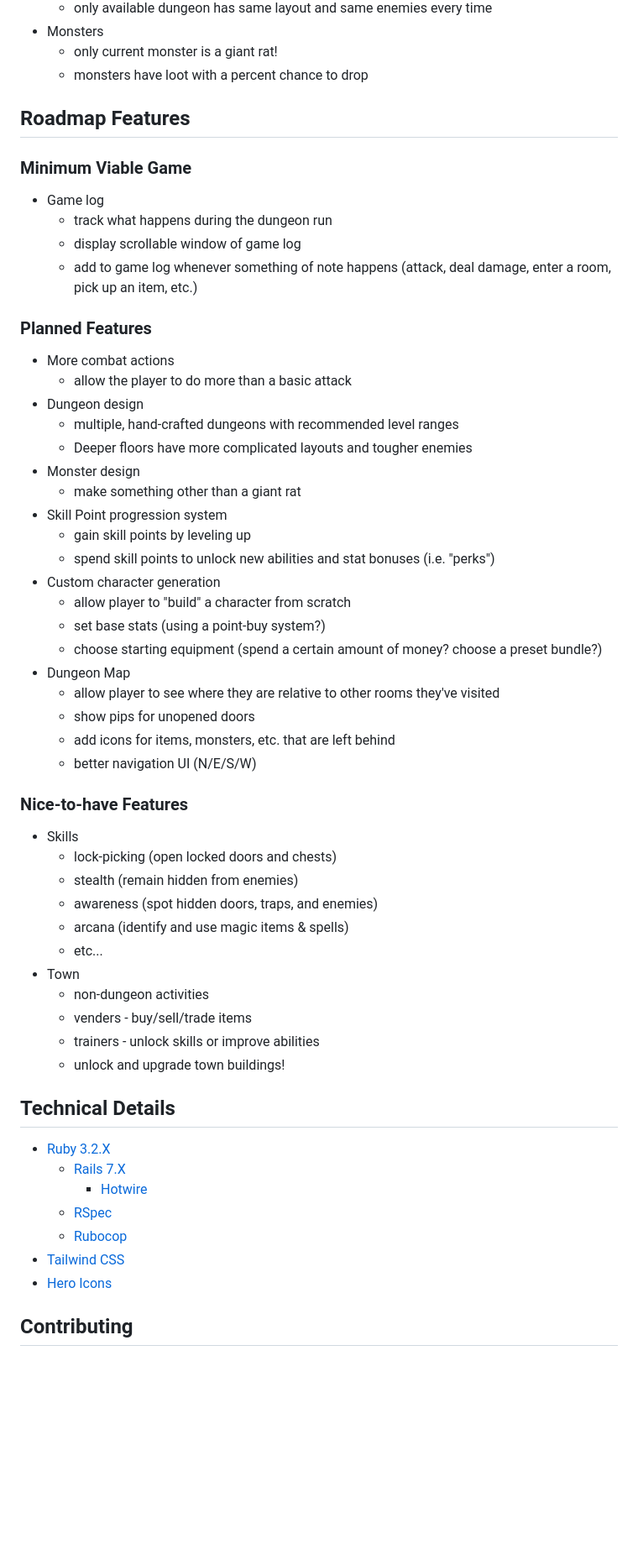
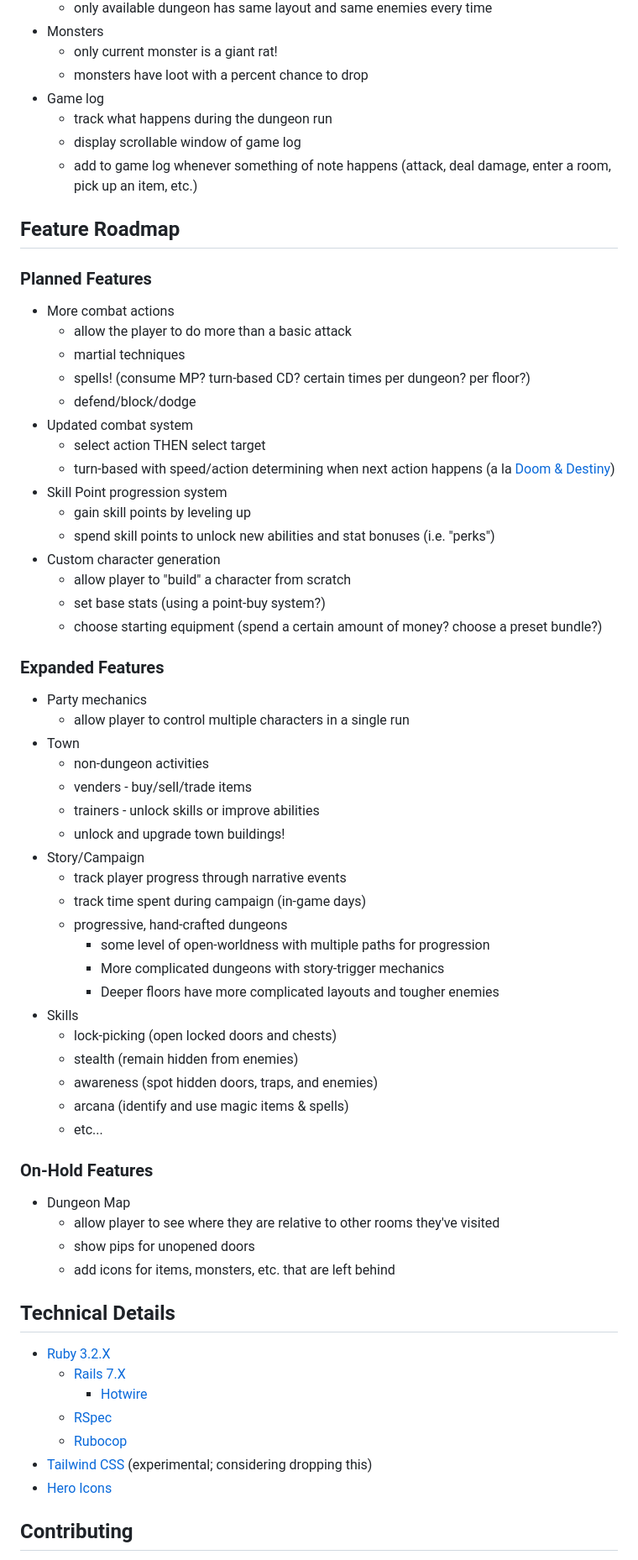
Before and after one commit to ethan-dowler/dungeon-crawl-rails, a Markdown page: README.md, the part around the change. Shown: that part at 84% size. GitHub-like rendering; blank space fills up the shorter version.

Commit message:
update feature roadmap

```diff
--- a/README.md
+++ b/README.md
@@ -39,25 +39,23 @@ Aside from the actual gameplay, I've been very interested in building a game wit
 - Monsters
   - only current monster is a giant rat!
   - monsters have loot with a percent chance to drop
-
-## Roadmap Features
-
-### Minimum Viable Game
-
 - Game log
   - track what happens during the dungeon run
   - display scrollable window of game log
   - add to game log whenever something of note happens (attack, deal damage, enter a room, pick up an item, etc.)
 
+## Feature Roadmap
+
 ### Planned Features
 
 - More combat actions
   - allow the player to do more than a basic attack
-- Dungeon design
-  - multiple, hand-crafted dungeons with recommended level ranges
-  - Deeper floors have more complicated layouts and tougher enemies
-- Monster design
-  - make something other than a giant rat
+  - martial techniques
+  - spells! (consume MP? turn-based CD? certain times per dungeon? per floor?)
+  - defend/block/dodge
+- Updated combat system
+  - select action THEN select target
+  - turn-based with speed/action determining when next action happens (a la [Doom & Destiny](https://doomanddestiny.fandom.com/wiki/Doom_%26_Destiny?file=DoandDe_Screenshot3_-_Use_Spell.jpg))
 - Skill Point progression system
   - gain skill points by leveling up
   - spend skill points to unlock new abilities and stat bonuses (i.e. "perks")
@@ -65,25 +63,36 @@ Aside from the actual gameplay, I've been very interested in building a game wit
   - allow player to "build" a character from scratch
   - set base stats (using a point-buy system?)
   - choose starting equipment (spend a certain amount of money? choose a preset bundle?)
-- Dungeon Map
-  - allow player to see where they are relative to other rooms they've visited
-  - show pips for unopened doors
-  - add icons for items, monsters, etc. that are left behind
-  - better navigation UI (N/E/S/W)
 
-### Nice-to-have Features
+### Expanded Features
 
+- Party mechanics
+  - allow player to control multiple characters in a single run
+- Town
+  - non-dungeon activities
+  - venders - buy/sell/trade items
+  - trainers - unlock skills or improve abilities
+  - unlock and upgrade town buildings!
+- Story/Campaign
+  - track player progress through narrative events
+  - track time spent during campaign (in-game days)
+  - progressive, hand-crafted dungeons
+    - some level of open-worldness with multiple paths for progression
+    - More complicated dungeons with story-trigger mechanics
+    - Deeper floors have more complicated layouts and tougher enemies
 - Skills
   - lock-picking (open locked doors and chests)
   - stealth (remain hidden from enemies)
   - awareness (spot hidden doors, traps, and enemies)
   - arcana (identify and use magic items & spells)
   - etc...
-- Town
-  - non-dungeon activities
-  - venders - buy/sell/trade items
-  - trainers - unlock skills or improve abilities
-  - unlock and upgrade town buildings!
+
+### On-Hold Features
+
+- Dungeon Map
+  - allow player to see where they are relative to other rooms they've visited
+  - show pips for unopened doors
+  - add icons for items, monsters, etc. that are left behind
 
 ## Technical Details
 
@@ -92,7 +101,7 @@ Aside from the actual gameplay, I've been very interested in building a game wit
     - [Hotwire](https://hotwired.dev/)
   - [RSpec](https://rspec.info/)
   - [Rubocop](https://rubocop.org/)
-- [Tailwind CSS](https://tailwindcss.com/)
+- [Tailwind CSS](https://tailwindcss.com/) (experimental; considering dropping this)
 - [Hero Icons](https://heroicons.com/)
 
 ## Contributing
```
